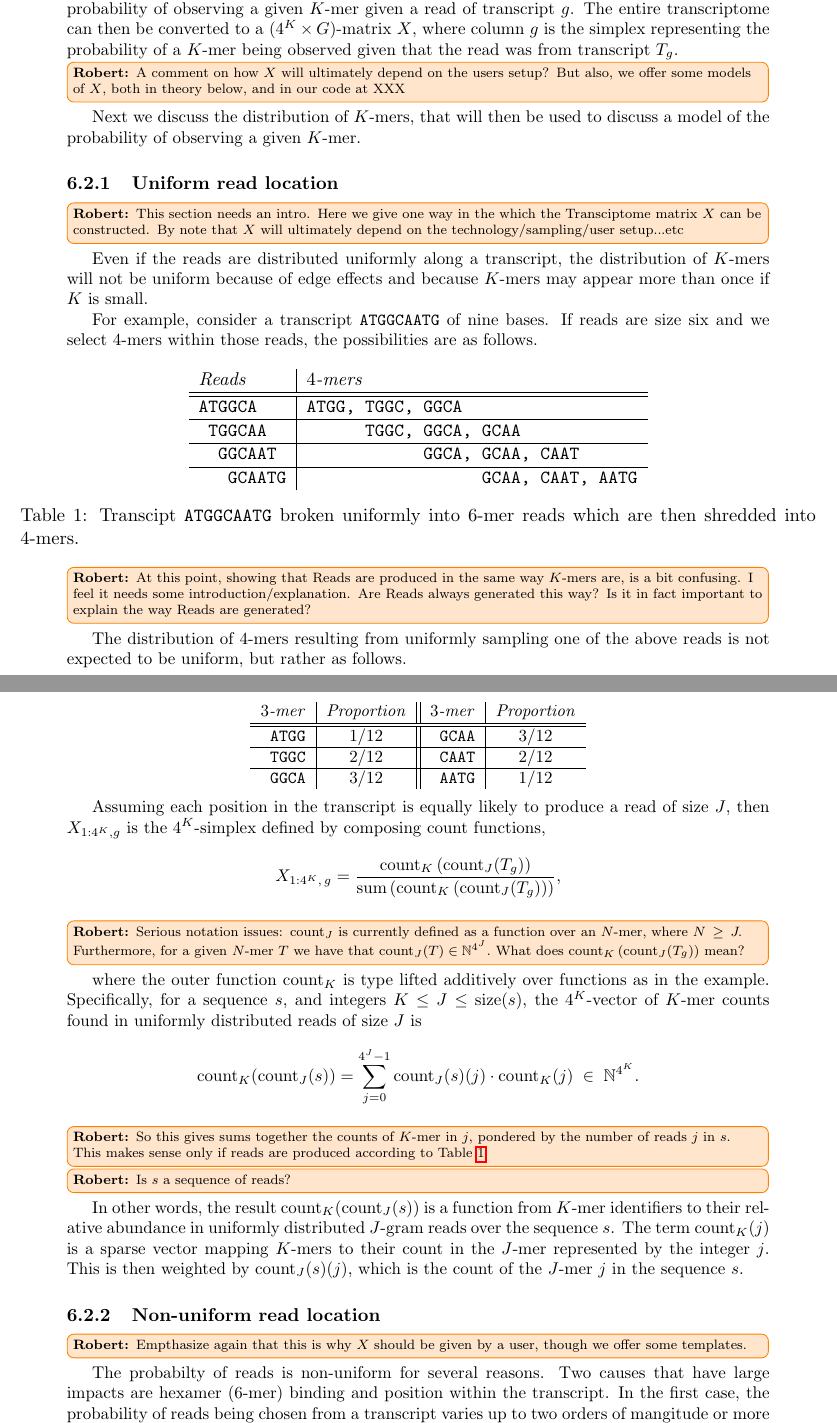
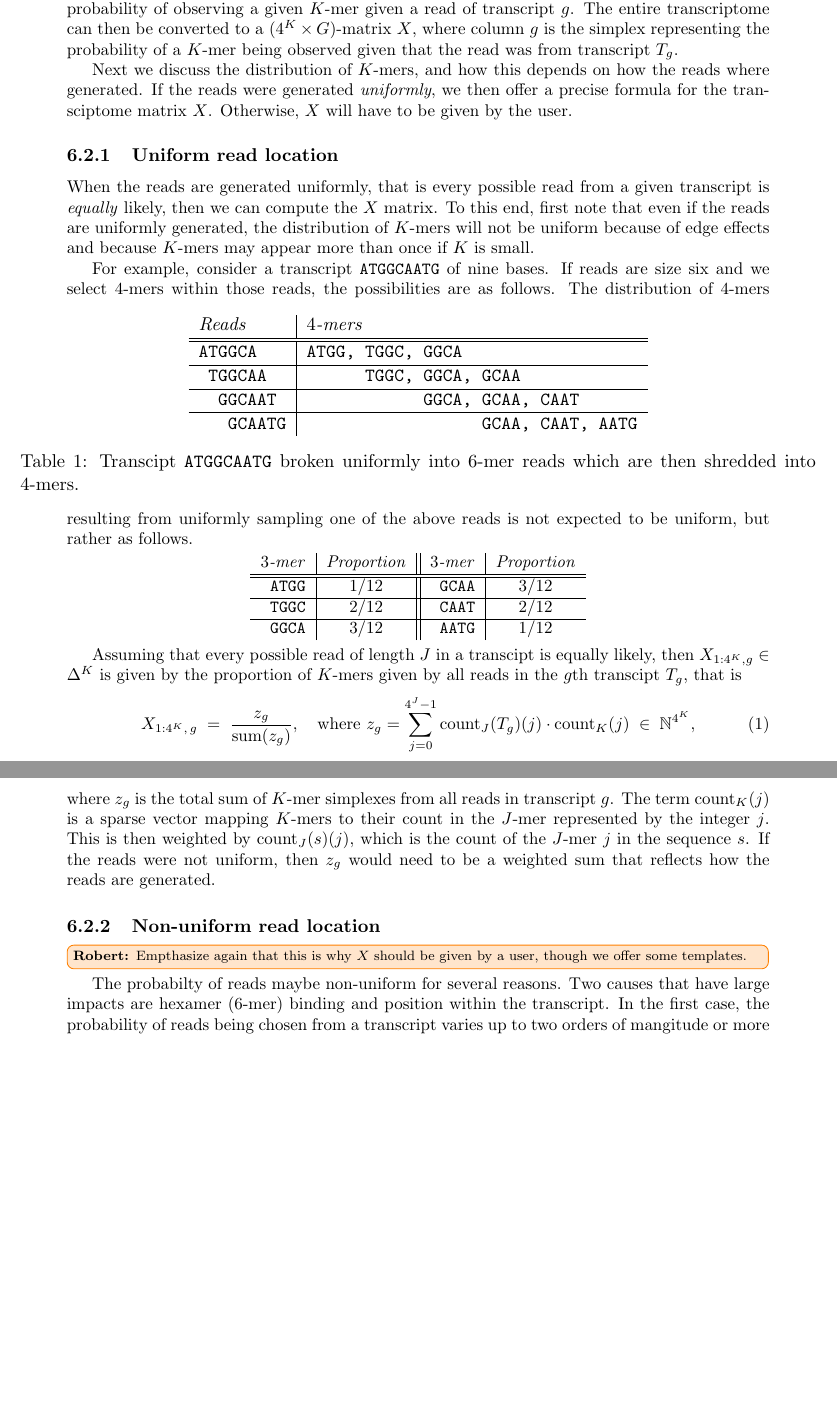
Before and after one commit to bob-carpenter/kmers, a LaTeX document (doc/model.tex): two parts of pages 5 and 6 of 9, joined at a grey line, cut so that both start at the same text, the shorter picture padded with empty space. Compiled offline with pdfLaTeX.

Commit message:
fixed notation of transctiptomes, made a pass

```diff
--- a/doc/model.tex
+++ b/doc/model.tex
@@ -279,12 +281,17 @@ simplex representing the probability of a $K$-mer being observed given
 that the read was from transcript $T_g$.
 %\rob{Example so I understand. If $T_g = AACAC$ and we consider the $2$-mers  in their lexicographic order, then count$(AACAC) = (1, 2, 0, 0, 1, 0, 0, 0, \cdots 0)$. So in this case, is $X_{:g} = \mbox{count}(AACAC)/| \mbox{count}(AACAC)| $? In other words, it's the proportion of observed $k$-mers in $T_g$? }
 
-\rob{A comment on how $X$ will ultimately depend on the users setup? But also, we offer some models of $X$, both in theory below, and in our code at XXX}
-Next we discuss the distribution of $K$-mers, that will then be used to discuss a model of the probability of observing a given $K$-mer.
+%\rob{A comment on how $X$ will ultimately depend on the users setup? But also, we offer some models of $X$, both in theory below, and in our code at XXX}
+Next we discuss the distribution of $K$-mers, and how this depends on how the reads where generated. If the reads were generated \emph{uniformly}, we
+then offer a precise formula for the transciptome matrix $X$. Otherwise, $X$ will have to be given by the user.
+
+%We will then be used to discuss a model of the probability of observing a given $K$-mer.
 
 \subsubsection{Uniform read location}
-\rob{This section needs an intro. Here we give one way in the which the Transciptome matrix $X$ can be constructed. By note that $X$ will ultimately depend on the technology/sampling/user setup...etc}
-Even if the reads are distributed uniformly along a transcript, the
+%\rob{This section needs an intro. Here we give one way in the which the Transciptome matrix $X$ can be constructed. By note that $X$ will ultimately depend on the technology/sampling/user setup...etc}
+
+When the reads are generated uniformly, that is every possible read from a given transcript is \emph{equally} likely, then we can compute the $X$ matrix.
+To this end, first note that even if the reads are uniformly generated, the
 distribution of $K$-mers will not be uniform because of edge effects
 and because $K$-mers may appear more than once if $K$ is small.
 
@@ -307,7 +314,7 @@ the possibilities are as follows.
   \caption{Transcipt \texttt{ATGGCAATG} broken uniformly into $6$-mer reads which are then shredded into $4$-mers.}
   \label{tab:reads}
 \end{table}
-\rob{At this point, showing that Reads are produced in the same way $K$-mers are, is a bit confusing. I feel it needs some introduction/explanation. Are Reads always generated this way? Is it in fact important to explain the way Reads are generated?}
+%\rob{At this point, showing that Reads are produced in the same way $K$-mers are, is a bit confusing. I feel it needs some introduction/explanation. Are Reads always generated this way? Is it in fact important to explain the way Reads are generated?}
 The distribution of $4$-mers resulting from uniformly sampling one of the above reads
 is not expected to be uniform, but rather as follows.
 \begin{center}
@@ -322,39 +329,50 @@ is not expected to be uniform, but rather as follows.
   \end{tabular}
 \end{center}
 
-Assuming each position in the transcript is equally likely to produce
-a read of size $J$, then $X_{1:4^K, g}$ is the $4^K$-simplex defined
-by composing count functions,
-\[
-  X_{1:4^K, \, g}
-  = \frac{\textrm{count}_K\left(\textrm{count}_J(T_g)\right)}
-         {\textrm{sum}\left(\textrm{count}_K\left(\textrm{count}_J(T_g)\right)\right)},
-\]
-\rob{Serious notation issues: $\textrm{count}_J$ is currently defined as a function over an $N$-mer, where $N \geq J.$ Furthermore, for a given $N$-mer $T$ we have that  $\textrm{count}_J(T) \in \mathbb{N}^{4^J}.$  What does $\textrm{count}_K\left(\textrm{count}_J(T_g)\right)$ mean?  }
+Assuming that every possible read  of length $J$ in a transcipt is equally likely,
+%each position in the transcript is equally likely to produce
+%a read of size $J$,
+ then $X_{1:4^K, g} \in \Delta^K$ is given by the proportion of $K$-mers given by all reads in the $g$th transcipt $T_g$, that is
+%
+% is in the $4^K$-simplex, and is defined
+%by composing count functions,
+\begin{equation}
+  X_{1:4^K, \, g} \; =\; \frac{z_g}{\textrm{sum}(z_g)}, \quad \mbox{where } z_g =  \sum_{j = 0}^{4^J - 1} \textrm{count}_J(T_g)(j) \cdot \textrm{count}_K(j)\; \in\; \mathbb{N}^{4^K},
+\end{equation}
+where $z_g$ is the total sum of $K$-mer simplexes from all reads in transcript $g$. The term
+$\textrm{count}_K(j)$ is a sparse vector mapping $K$-mers to their
+count in the $J$-mer represented by the integer $j$.
+This is then
+weighted by $\textrm{count}_J(s)(j)$, which is the count of the $J$-mer $j$ in
+the sequence $s$. If the reads were not uniform, then $z_g$ would need to be a  weighted sum that reflects how the reads are generated.
+%\rob{What is $s$?}
+%\[
+%  X_{1:4^K, \, g}
+%  = \frac{\textrm{count}_K\left(\textrm{count}_J(T_g)\right)}
+%         {\textrm{sum}\left(\textrm{count}_K\left(\textrm{count}_J(T_g)\right)\right)},
+%\]
+%\rob{Serious notation issues: $\textrm{count}_J$ is currently defined as a function over an $N$-mer, where $N \geq J.$ Furthermore, for a given $N$-mer $T$ we have that  $\textrm{count}_J(T) \in \mathbb{N}^{4^J}.$  What does $\textrm{count}_K\left(\textrm{count}_J(T_g)\right)$ mean?  }
 %\rob{Here I'm confused if this is in fact the definition of $X$ or a result of assuming uniformly distributed reads?}
-where the outer function $\textrm{count}_K$ is type lifted additively
-over functions as in the example.  Specifically, for a sequence $s$,
-and integers $K \leq J \leq \textrm{size}(s)$, the $4^K$-vector of
-$K$-mer counts found in uniformly distributed reads of size $J$ is
-\[
-  \textrm{count}_K(\textrm{count}_J(s))
-  = \sum_{j = 0}^{4^J - 1} \textrm{count}_J(s)(j) \cdot \textrm{count}_K(j)\; \in\; \mathbb{N}^{4^K}.
-\]
-\rob{So this gives sums together the counts of $K$-mer in $j$, pondered by the number of reads $j$ in $s$. This makes sense only if reads are produced according to Table~\ref{tab:reads}}
-\rob{Is $s$ a sequence of reads?
-}
-In other words, the result $\textrm{count}_K(\textrm{count}_J(s))$ is a
-function from $K$-mer identifiers to their relative abundance in
-uniformly distributed $J$-gram reads over the sequence $s$.  The term
-$\textrm{count}_K(j)$ is a sparse vector mapping $K$-mers to their
-count in the $J$-mer represented by the integer $j$.  This is then
-weighted by $\textrm{count}_J(s)(j)$, which is the count of the $J$-mer $j$ in
-the sequence $s$.
+%where the outer function $\textrm{count}_K$ is type lifted additively
+%over functions as in the example.  Specifically, for a sequence $s$,
+%and integers $K \leq J \leq \textrm{size}(s)$, the $4^K$-vector of
+%$K$-mer counts found in uniformly distributed reads of size $J$ is
+%\[
+%  \textrm{count}_K(\textrm{count}_J(s))
+%  = \sum_{j = 0}^{4^J - 1} \textrm{count}_J(s)(j) \cdot \textrm{count}_K(j)\; \in\; \mathbb{N}^{4^K}.
+%\]
+%\rob{So this gives sums together the counts of $K$-mer in $j$, pondered by the number of reads $j$ in $s$. This makes sense only if reads are produced according to Table~\ref{tab:reads}}
+%\rob{Is $s$ a sequence of reads?
+%}
+%In other words, the result $\textrm{count}_K(\textrm{count}_J(s))$ is a
+%function from $K$-mer identifiers to their relative abundance in
+%uniformly distributed $J$-gram reads over the sequence $s$.
+
 
 \subsubsection{Non-uniform read location}
 
 \rob{Empthasize again that this is why $X$ should be given by a user, though we offer some templates.}
-The probabilty of reads is non-uniform for several reasons.  Two
+The probabilty of reads maybe non-uniform for several reasons.  Two
 causes that have large impacts are hexamer (6-mer) binding and
 position within the transcript.  In the first case, the probability of
 reads being chosen from a transcript varies up to two orders of
```
Also changed, not shown: doc/model.tex (53 more changed lines).
